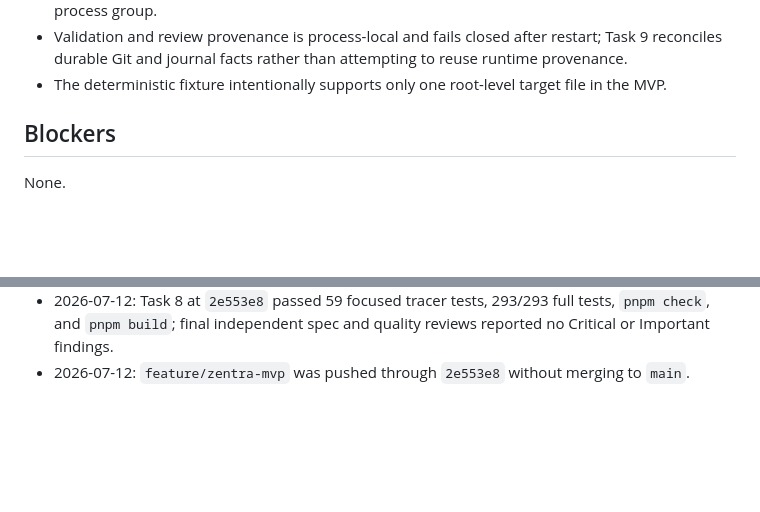
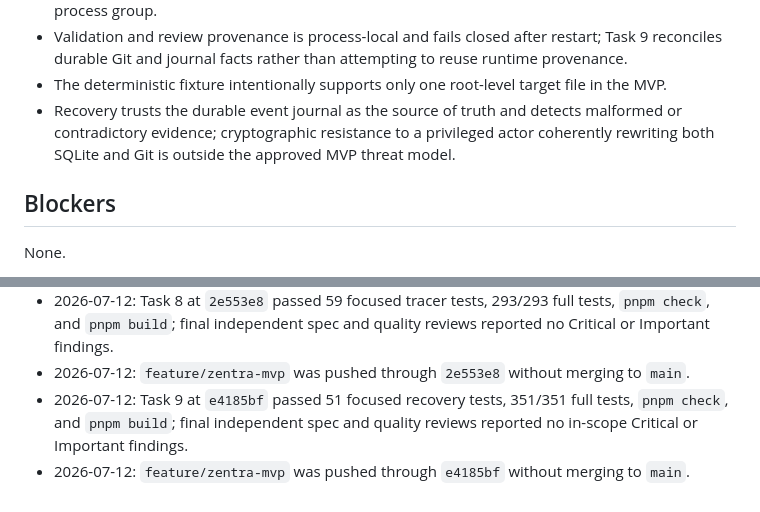
Before and after one commit to talibilat/zentra, a Markdown page: docs/execution/mvp-progress.md, 2 parts joined by grey strips. GitHub-like rendering; blank space fills up the shorter version.

```diff
--- a/docs/execution/mvp-progress.md
+++ b/docs/execution/mvp-progress.md
@@ -53,6 +55,7 @@
 - Git process-group termination cannot kill a descendant that deliberately escapes into another process group.
 - Validation and review provenance is process-local and fails closed after restart; Task 9 reconciles durable Git and journal facts rather than attempting to reuse runtime provenance.
 - The deterministic fixture intentionally supports only one root-level target file in the MVP.
+- Recovery trusts the durable event journal as the source of truth and detects malformed or contradictory evidence; cryptographic resistance to a privileged actor coherently rewriting both SQLite and Git is outside the approved MVP threat model.
 
 ## Blockers
 
@@ -75,3 +78,5 @@ None.
 - 2026-07-12: `feature/zentra-mvp` was pushed through `ccec845` without merging to `main`.
 - 2026-07-12: Task 8 at `2e553e8` passed 59 focused tracer tests, 293/293 full tests, `pnpm check`, and `pnpm build`; final independent spec and quality reviews reported no Critical or Important findings.
 - 2026-07-12: `feature/zentra-mvp` was pushed through `2e553e8` without merging to `main`.
+- 2026-07-12: Task 9 at `e4185bf` passed 51 focused recovery tests, 351/351 full tests, `pnpm check`, and `pnpm build`; final independent spec and quality reviews reported no in-scope Critical or Important findings.
+- 2026-07-12: `feature/zentra-mvp` was pushed through `e4185bf` without merging to `main`.
```
Also changed, not shown: other parts of docs/execution/mvp-progress.md (+8 -6 lines), docs/execution/HANDOFF.md (+7 -6 lines).
